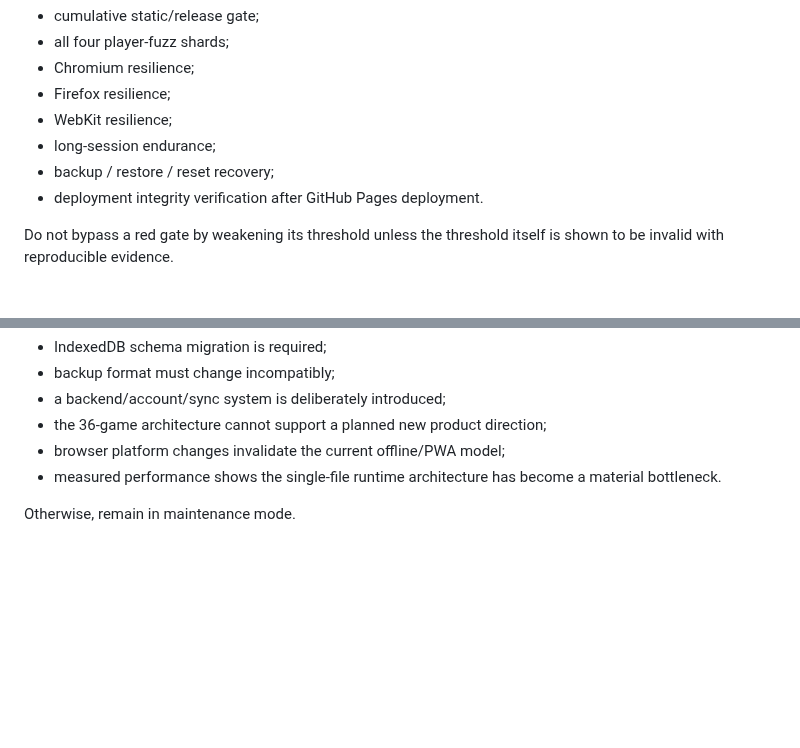
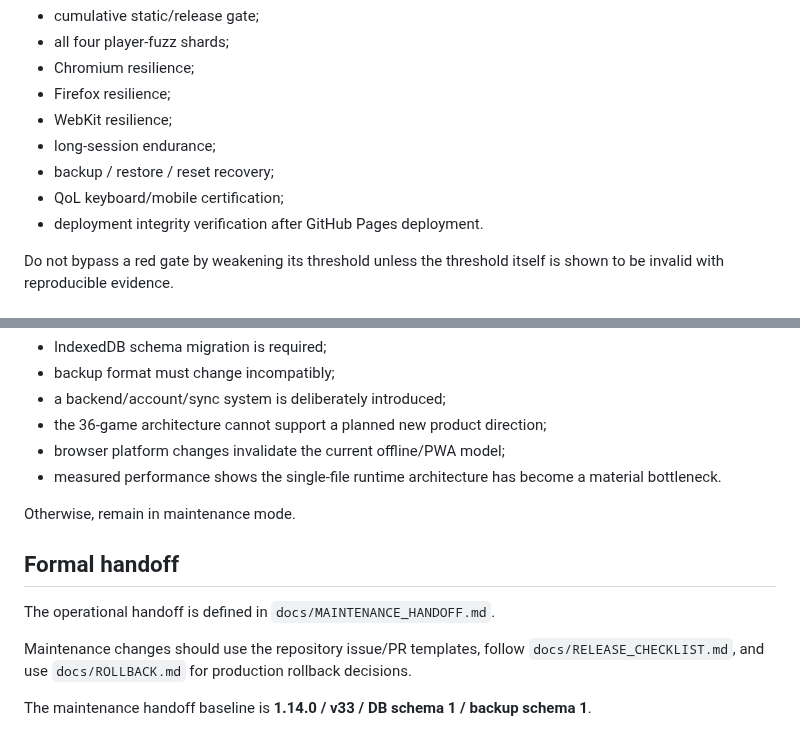
Before and after one commit to thiepn/puzzle, a Markdown page: docs/MAINTENANCE_BASELINE.md, 2 parts joined by grey strips. Drawn GitHub-style; blank space fills up the shorter version.

Commit message:
Maintenance handoff: finalize required gate baseline

```diff
--- a/docs/MAINTENANCE_BASELINE.md
+++ b/docs/MAINTENANCE_BASELINE.md
@@ -43,6 +43,7 @@ Every production release must keep the following green:
 - WebKit resilience;
 - long-session endurance;
 - backup / restore / reset recovery;
+- QoL keyboard/mobile certification;
 - deployment integrity verification after GitHub Pages deployment.
 
 Do not bypass a red gate by weakening its threshold unless the threshold itself is shown to be invalid with reproducible evidence.
@@ -169,3 +170,11 @@ A new architecture/research phase is justified only if one of these becomes true
 - measured performance shows the single-file runtime architecture has become a material bottleneck.
 
 Otherwise, remain in maintenance mode.
+
+## Formal handoff
+
+The operational handoff is defined in `docs/MAINTENANCE_HANDOFF.md`.
+
+Maintenance changes should use the repository issue/PR templates, follow `docs/RELEASE_CHECKLIST.md`, and use `docs/ROLLBACK.md` for production rollback decisions.
+
+The maintenance handoff baseline is **1.14.0 / v33 / DB schema 1 / backup schema 1**.
```
